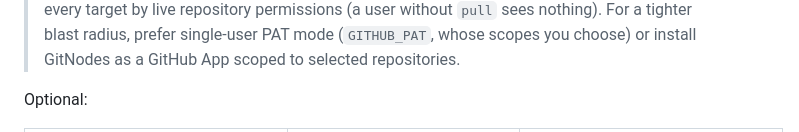
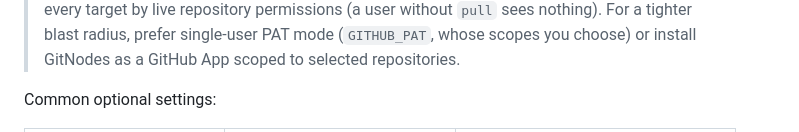
Before and after one commit to AndreaBozzo/gitnodes, a Markdown page: README.md, the part around one of its changes. GitHub-like rendering.

```diff
--- a/README.md
+++ b/README.md
@@ -322,5 +322,5 @@ Choose one authentication mode:
 > radius, prefer single-user PAT mode (`GITHUB_PAT`, whose scopes you choose) or
 > install GitNodes as a GitHub App scoped to selected repositories.
 
-Optional:
+Common optional settings:
 
```
Also changed, not shown: other parts of README.md (+15 -29 lines).
